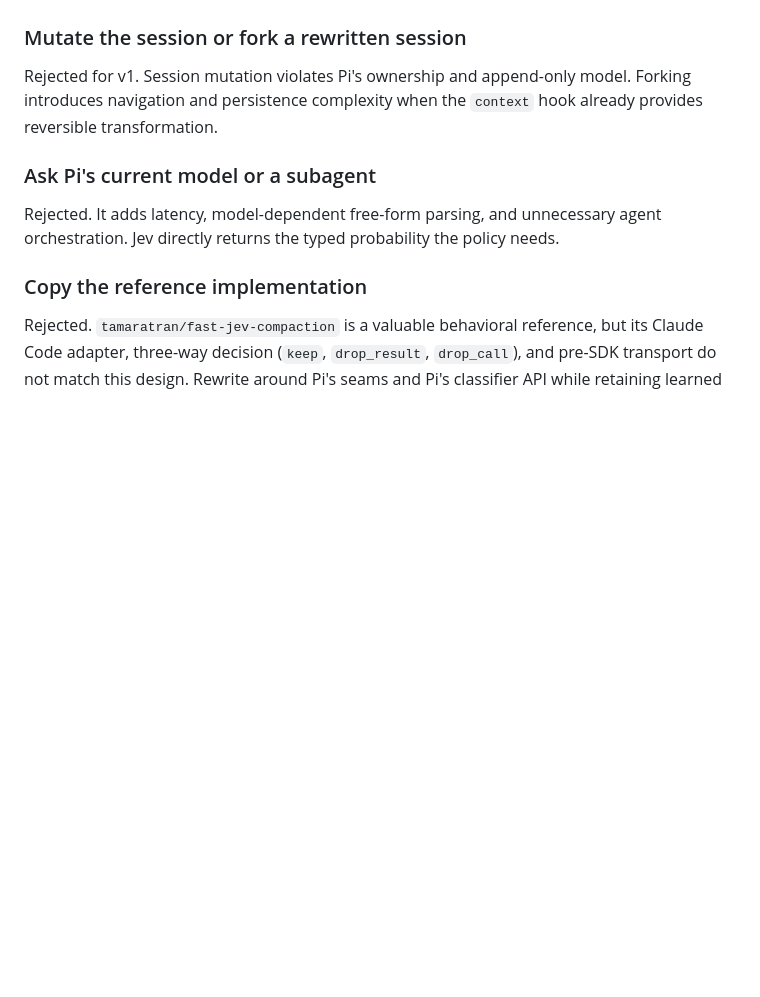
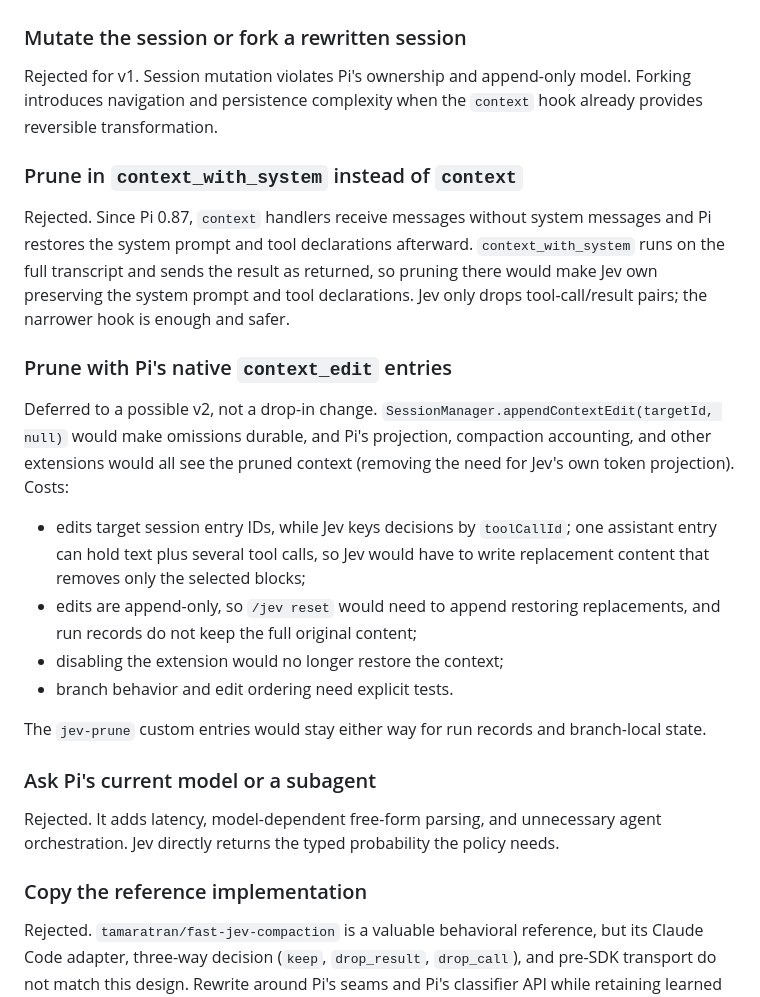
Before and after one commit to golgor/pi-extensions, a Markdown page: jev-prune/CONTEXT.md, the part around the change. Rendered like a GitHub page; blank space fills up the shorter version.

Commit message:
docs(jev-prune): record context-hook and native-edit decisions
Fold the durable findings from the untracked Pi 0.87 research note into
CONTEXT.md: why pruning stays on the context hook rather than
context_with_system, and why native context_edit pruning is a v2 redesign
rather than a drop-in change.

```diff
--- a/jev-prune/CONTEXT.md
+++ b/jev-prune/CONTEXT.md
@@ -683,6 +683,34 @@ Rejected for v1. Session mutation violates Pi's ownership and append-only
 model. Forking introduces navigation and persistence complexity when the
 `context` hook already provides reversible transformation.
 
+### Prune in `context_with_system` instead of `context`
+
+Rejected. Since Pi 0.87, `context` handlers receive messages without system
+messages and Pi restores the system prompt and tool declarations afterward.
+`context_with_system` runs on the full transcript and sends the result as
+returned, so pruning there would make Jev own preserving the system prompt
+and tool declarations. Jev only drops tool-call/result pairs; the narrower
+hook is enough and safer.
+
+### Prune with Pi's native `context_edit` entries
+
+Deferred to a possible v2, not a drop-in change.
+`SessionManager.appendContextEdit(targetId, null)` would make omissions
+durable, and Pi's projection, compaction accounting, and other extensions
+would all see the pruned context (removing the need for Jev's own token
+projection). Costs:
+
+- edits target session entry IDs, while Jev keys decisions by `toolCallId`;
+  one assistant entry can hold text plus several tool calls, so Jev would
+  have to write replacement content that removes only the selected blocks;
+- edits are append-only, so `/jev reset` would need to append restoring
+  replacements, and run records do not keep the full original content;
+- disabling the extension would no longer restore the context;
+- branch behavior and edit ordering need explicit tests.
+
+The `jev-prune` custom entries would stay either way for run records and
+branch-local state.
+
 ### Ask Pi's current model or a subagent
 
 Rejected. It adds latency, model-dependent free-form parsing, and unnecessary
```
